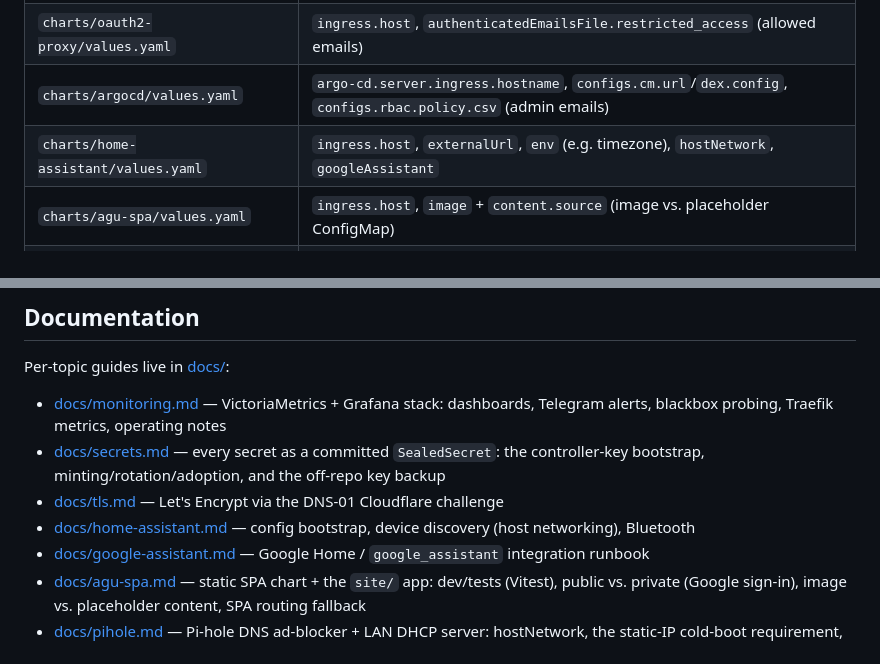
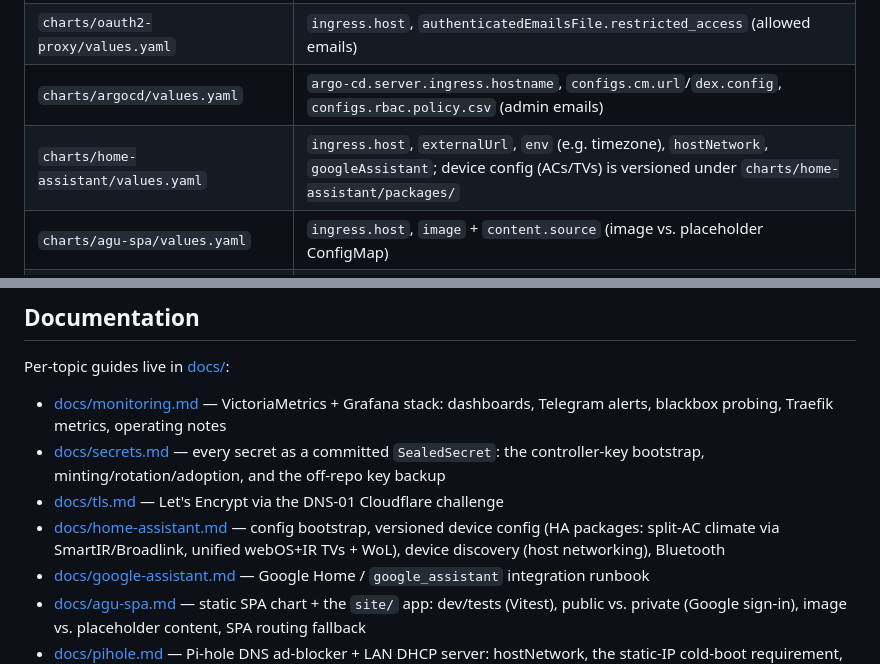
Before and after one commit to frodoagu/home, a Markdown page: README.md, 2 parts joined by grey strips. Rendered like a GitHub page.

```diff
--- a/README.md
+++ b/README.md
@@ -306,7 +306,7 @@ domain/repo, edit the `repoURL` in `apps/*.yaml` and the values below:
 | `charts/traefik-config/values.yaml` | `acme.email`, `dashboard.host`, `googleAuth` (ForwardAuth gate) |
 | `charts/oauth2-proxy/values.yaml` | `ingress.host`, `authenticatedEmailsFile.restricted_access` (allowed emails) |
 | `charts/argocd/values.yaml` | `argo-cd.server.ingress.hostname`, `configs.cm.url`/`dex.config`, `configs.rbac.policy.csv` (admin emails) |
-| `charts/home-assistant/values.yaml` | `ingress.host`, `externalUrl`, `env` (e.g. timezone), `hostNetwork`, `googleAssistant` |
+| `charts/home-assistant/values.yaml` | `ingress.host`, `externalUrl`, `env` (e.g. timezone), `hostNetwork`, `googleAssistant`; device config (ACs/TVs) is versioned under `charts/home-assistant/packages/` |
 | `charts/agu-spa/values.yaml` | `ingress.host`, `image` + `content.source` (image vs. placeholder ConfigMap) |
 | `charts/cloudflare-ddns/values.yaml` | `domains`, `proxied` |
 | `charts/monitoring/values.yaml` | `ingress.host` (Grafana), `blackboxTargets`, Alertmanager `chat_id`, retention/resources |
@@ -407,7 +407,7 @@ Per-topic guides live in [docs/](docs/):
 - [docs/monitoring.md](docs/monitoring.md) — VictoriaMetrics + Grafana stack: dashboards, Telegram alerts, blackbox probing, Traefik metrics, operating notes
 - [docs/secrets.md](docs/secrets.md) — every secret as a committed `SealedSecret`: the controller-key bootstrap, minting/rotation/adoption, and the off-repo key backup
 - [docs/tls.md](docs/tls.md) — Let's Encrypt via the DNS-01 Cloudflare challenge
-- [docs/home-assistant.md](docs/home-assistant.md) — config bootstrap, device discovery (host networking), Bluetooth
+- [docs/home-assistant.md](docs/home-assistant.md) — config bootstrap, versioned device config (HA packages: split-AC climate via SmartIR/Broadlink, unified webOS+IR TVs + WoL), device discovery (host networking), Bluetooth
 - [docs/google-assistant.md](docs/google-assistant.md) — Google Home / `google_assistant` integration runbook
 - [docs/agu-spa.md](docs/agu-spa.md) — static SPA chart + the `site/` app: dev/tests (Vitest), public vs. private (Google sign-in), image vs. placeholder content, SPA routing fallback
 - [docs/pihole.md](docs/pihole.md) — Pi-hole DNS ad-blocker + LAN DHCP server: hostNetwork, the static-IP cold-boot requirement, phased rollout, static MAC→IP reservations
```
Also changed, not shown: docs/home-assistant.md (+6 -5 lines).
